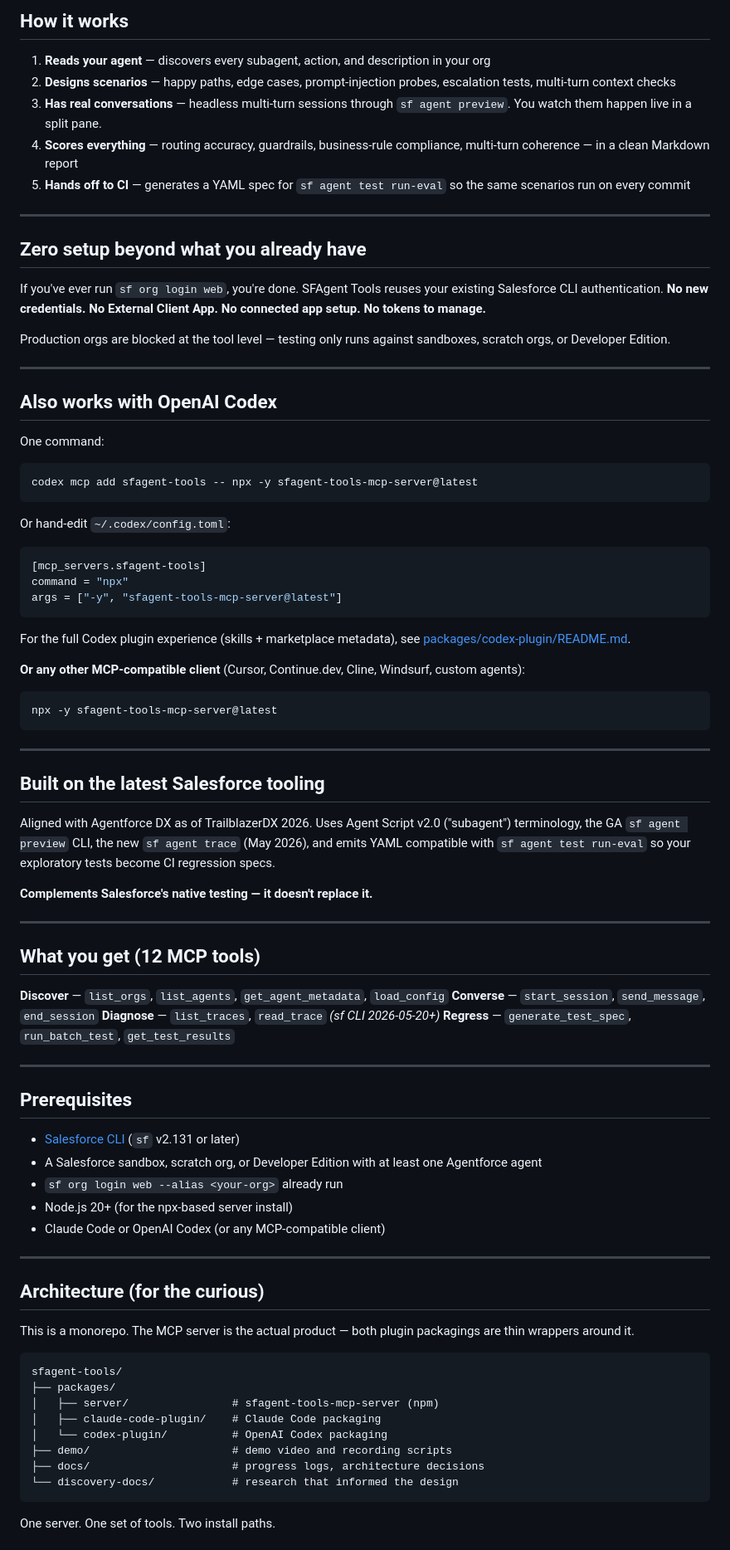
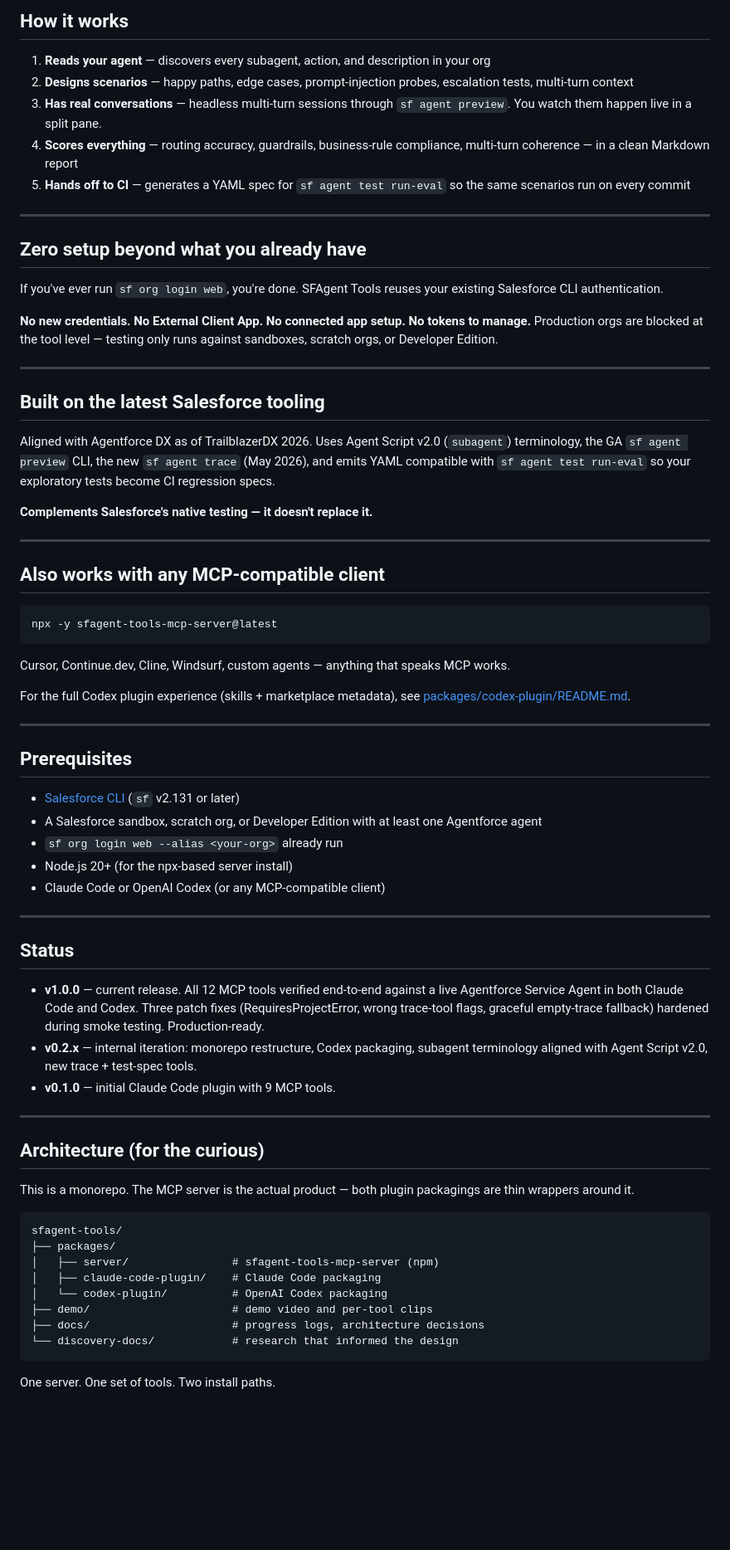
Before and after one commit to lucianostraga/sfagent-tools, a Markdown page: README.md, the part around one of its changes. Shown at 83% size. GitHub-like rendering; blank space fills up the shorter version.

````diff
--- a/README.md
+++ b/README.md
@@ -91,7 +114,7 @@ You built an Agentforce agent. Now you need to know:
 ## How it works
 
 1. **Reads your agent** — discovers every subagent, action, and description in your org
-2. **Designs scenarios** — happy paths, edge cases, prompt-injection probes, escalation tests, multi-turn context checks
+2. **Designs scenarios** — happy paths, edge cases, prompt-injection probes, escalation tests, multi-turn context
 3. **Has real conversations** — headless multi-turn sessions through `sf agent preview`. You watch them happen live in a split pane.
 4. **Scores everything** — routing accuracy, guardrails, business-rule compliance, multi-turn coherence — in a clean Markdown report
 5. **Hands off to CI** — generates a YAML spec for `sf agent test run-eval` so the same scenarios run on every commit
@@ -100,52 +123,29 @@ You built an Agentforce agent. Now you need to know:
 
 ## Zero setup beyond what you already have
 
-If you've ever run `sf org login web`, you're done. SFAgent Tools reuses your existing Salesforce CLI authentication. **No new credentials. No External Client App. No connected app setup. No tokens to manage.**
+If you've ever run `sf org login web`, you're done. SFAgent Tools reuses your existing Salesforce CLI authentication.
 
-Production orgs are blocked at the tool level — testing only runs against sandboxes, scratch orgs, or Developer Edition.
+**No new credentials. No External Client App. No connected app setup. No tokens to manage.** Production orgs are blocked at the tool level — testing only runs against sandboxes, scratch orgs, or Developer Edition.
 
 ---
 
-## Also works with OpenAI Codex
+## Built on the latest Salesforce tooling
 
-One command:
+Aligned with Agentforce DX as of TrailblazerDX 2026. Uses Agent Script v2.0 (`subagent`) terminology, the GA `sf agent preview` CLI, the new `sf agent trace` (May 2026), and emits YAML compatible with `sf agent test run-eval` so your exploratory tests become CI regression specs.
 
-```bash
-codex mcp add sfagent-tools -- npx -y sfagent-tools-mcp-server@latest
-```
+**Complements Salesforce's native testing — it doesn't replace it.**
 
-Or hand-edit `~/.codex/config.toml`:
+---
 
-```toml
-[mcp_servers.sfagent-tools]
-command = "npx"
-args = ["-y", "sfagent-tools-mcp-server@latest"]
-```
-
-For the full Codex plugin experience (skills + marketplace metadata), see [packages/codex-plugin/README.md](packages/codex-plugin/README.md).
-
-**Or any other MCP-compatible client** (Cursor, Continue.dev, Cline, Windsurf, custom agents):
+## Also works with any MCP-compatible client
 
 ```bash
 npx -y sfagent-tools-mcp-server@latest
 ```
 
----
+Cursor, Continue.dev, Cline, Windsurf, custom agents — anything that speaks MCP works.
 
-## Built on the latest Salesforce tooling
-
-Aligned with Agentforce DX as of TrailblazerDX 2026. Uses Agent Script v2.0 ("subagent") terminology, the GA `sf agent preview` CLI, the new `sf agent trace` (May 2026), and emits YAML compatible with `sf agent test run-eval` so your exploratory tests become CI regression specs.
-
-**Complements Salesforce's native testing — it doesn't replace it.**
-
----
-
-## What you get (12 MCP tools)
-
-**Discover** — `list_orgs`, `list_agents`, `get_agent_metadata`, `load_config`
-**Converse** — `start_session`, `send_message`, `end_session`
-**Diagnose** — `list_traces`, `read_trace` *(sf CLI 2026-05-20+)*
-**Regress** — `generate_test_spec`, `run_batch_test`, `get_test_results`
+For the full Codex plugin experience (skills + marketplace metadata), see [packages/codex-plugin/README.md](packages/codex-plugin/README.md).
 
 ---
 
@@ -159,6 +159,14 @@ Aligned with Agentforce DX as of TrailblazerDX 2026. Uses Agent Script v2.0 ("su
 
 ---
 
+## Status
+
+- **v1.0.0** — current release. All 12 MCP tools verified end-to-end against a live Agentforce Service Agent in both Claude Code and Codex. Three patch fixes (RequiresProjectError, wrong trace-tool flags, graceful empty-trace fallback) hardened during smoke testing. Production-ready.
+- **v0.2.x** — internal iteration: monorepo restructure, Codex packaging, subagent terminology aligned with Agent Script v2.0, new trace + test-spec tools.
+- **v0.1.0** — initial Claude Code plugin with 9 MCP tools.
+
+---
+
 ## Architecture (for the curious)
 
 This is a monorepo. The MCP server is the actual product — both plugin packagings are thin wrappers around it.
@@ -169,7 +177,7 @@ sfagent-tools/
 │   ├── server/                # sfagent-tools-mcp-server (npm)
 │   ├── claude-code-plugin/    # Claude Code packaging
 │   └── codex-plugin/          # OpenAI Codex packaging
-├── demo/                      # demo video and recording scripts
+├── demo/                      # demo video and per-tool clips
 ├── docs/                      # progress logs, architecture decisions
 └── discovery-docs/            # research that informed the design
 ```
````
Also changed, not shown: other parts of README.md (+59 -44 lines).
